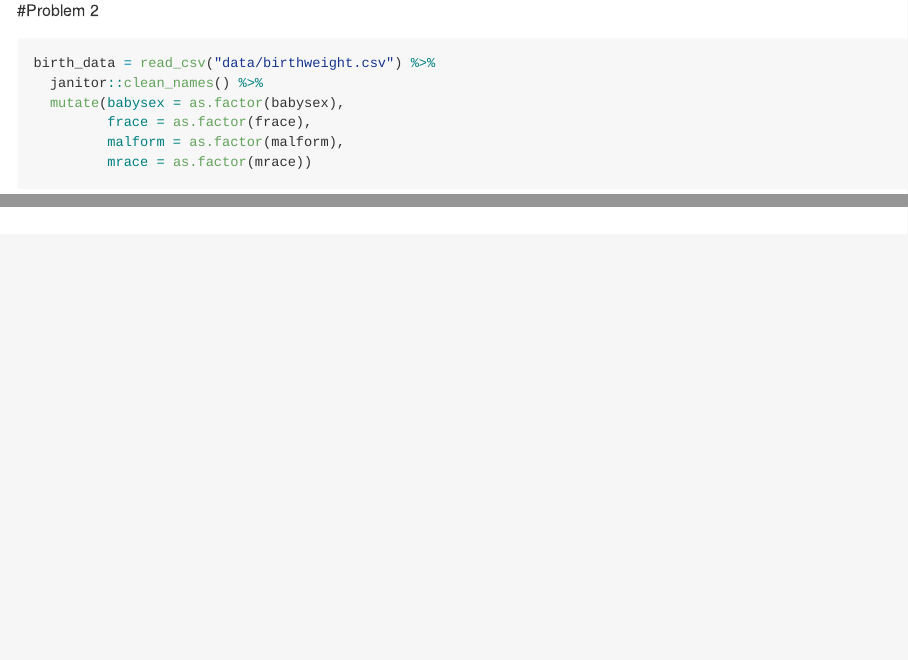
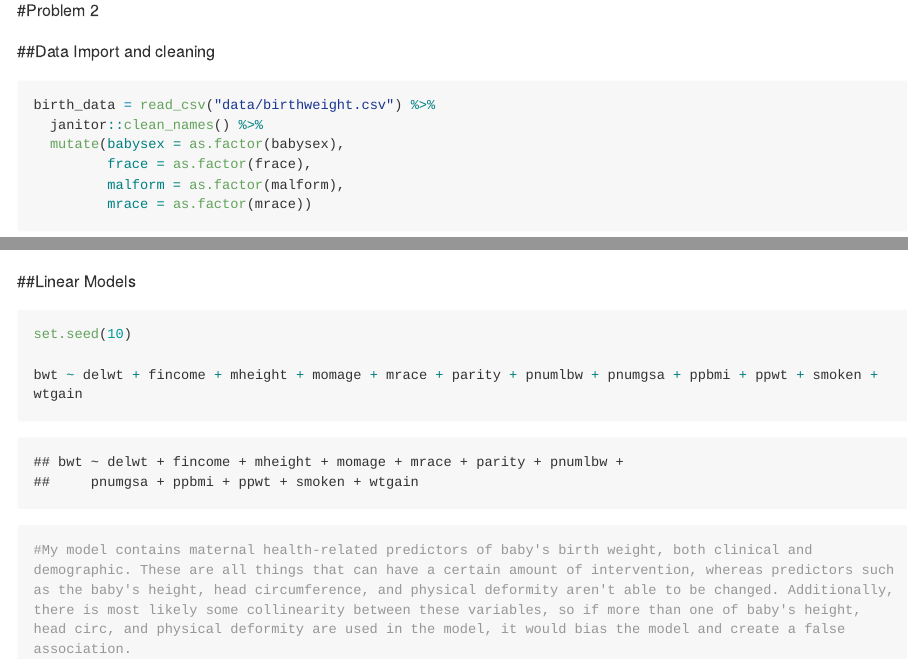
Before and after one commit to NatLab1/p8105_hw6_nf2429, an R Markdown document (HW6.Rmd): the page in a window 1100 px wide, from 2030 px down, and a second part further down, joined at a grey line. Rendered offline with R 4.5, knitr and Pandoc, with nearby package versions; some code elsewhere in the file could not run offline; long lines of code are wrapped; column names are cleaned by a stand-in for the janitor package.

Commit message:
Model building ideas

````diff
--- a/HW6.Rmd
+++ b/HW6.Rmd
@@ -76,6 +76,7 @@ city_logistic
 
 #Problem 2
 
+##Data Import and cleaning
 ```{r}
 birth_data = read_csv("data/birthweight.csv") %>%
   janitor::clean_names() %>%
@@ -83,6 +84,23 @@ birth_data = read_csv("data/birthweight.csv") %>%
          frace = as.factor(frace),
          malform = as.factor(malform),
          mrace = as.factor(mrace))
+```
+
+##Linear Models
+```{r}
+set.seed(10)
+
+bwt ~ delwt + fincome + mheight + momage + mrace + parity + pnumlbw + pnumgsa + ppbmi + ppwt + smoken + wtgain
+#My model contains maternal health-related predictors of baby's birth weight, both clinical and demographic. These are all things that can have a certain amount of intervention, whereas predictors such as the baby's height, head circumference, and physical deformity aren't able to be changed. Additionally, there is most likely some collinearity between these variables, so if more than one of baby's height, head circ, and physical deformity are used in the model, it would bias the model and create a false association.
+
+
+
+
+
+
+
+
+
 
 
 ```
````
